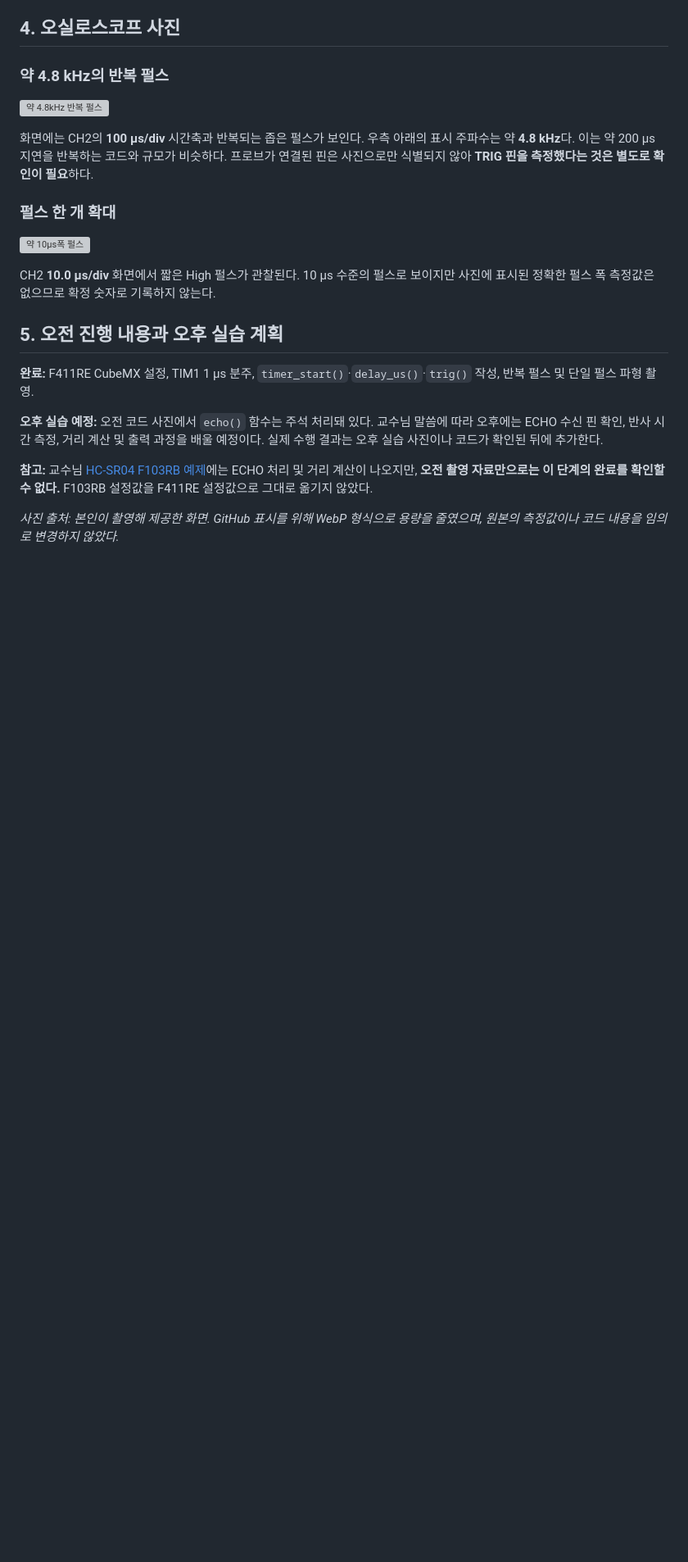
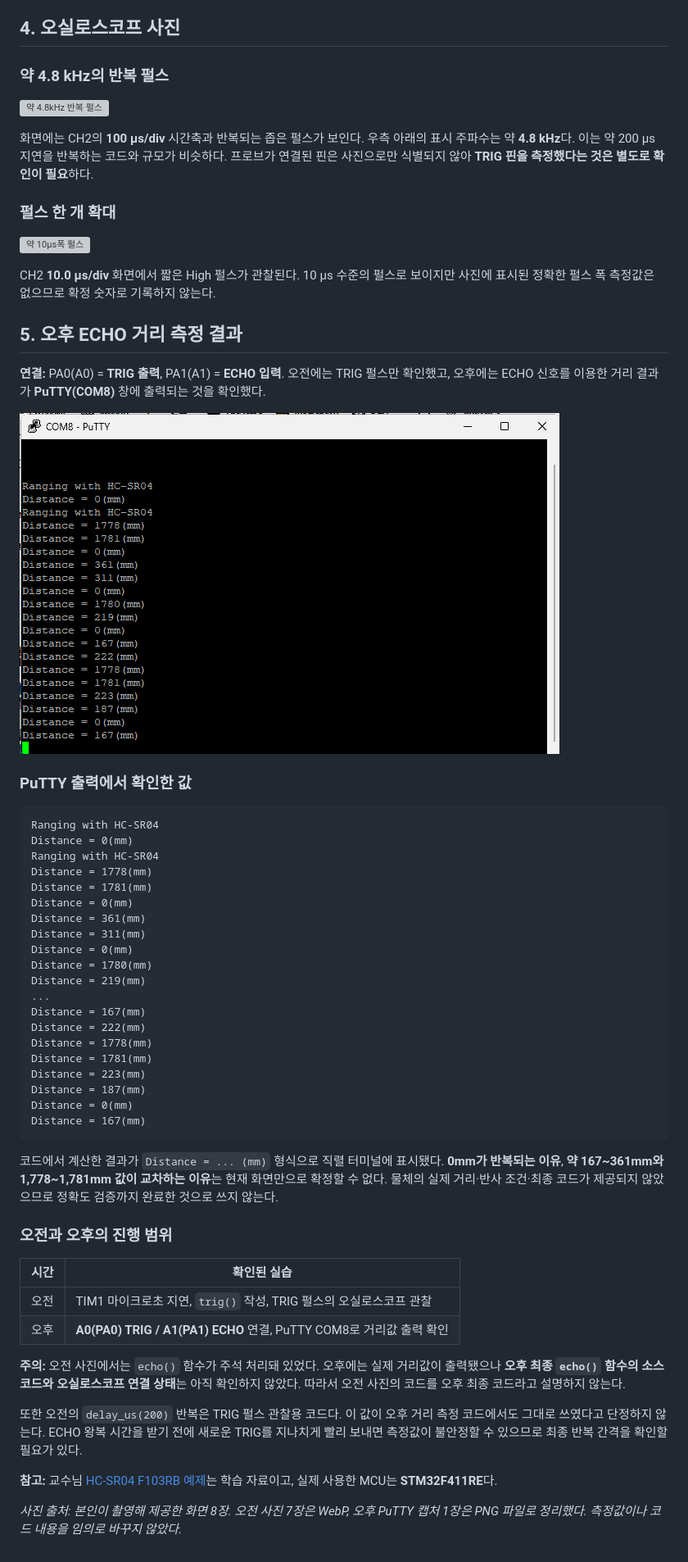
Before and after one commit to ralehdwlsdj1234567890-star/peakguard-demo, a Markdown page: stm32f411-hc-sr04/README.md, the part around one of its changes. Shown at 82% size. GitHub-like rendering; pictures changed too: stm32f411-hc-sr04/images/08_putty_echo_distance.png (added); blank space fills up the shorter version; grey boxes are pictures that could not be loaded.

Commit message:
docs: record PA0 TRIG, PA1 ECHO and PuTTY distance output

````diff
--- a/stm32f411-hc-sr04/README.md
+++ b/stm32f411-hc-sr04/README.md
@@ -113,12 +114,50 @@ delay_us(200);    // 실제 호출한 사용자 지연 함수
 
 CH2 **10.0 µs/div** 화면에서 짧은 High 펄스가 관찰된다. 10 µs 수준의 펄스로 보이지만 사진에 표시된 정확한 펄스 폭 측정값은 없으므로 확정 숫자로 기록하지 않는다.
 
-## 5. 오전 진행 내용과 오후 실습 계획
+## 5. 오후 ECHO 거리 측정 결과
 
-**완료:** F411RE CubeMX 설정, TIM1 1 µs 분주, `timer_start()`·`delay_us()`·`trig()` 작성, 반복 펄스 및 단일 펄스 파형 촬영.
+**연결:** PA0(A0) = **TRIG 출력**, PA1(A1) = **ECHO 입력**. 오전에는 TRIG 펄스만 확인했고, 오후에는 ECHO 신호를 이용한 거리 결과가 **PuTTY(COM8)** 창에 출력되는 것을 확인했다.
 
-**오후 실습 예정:** 오전 코드 사진에서 `echo()` 함수는 주석 처리돼 있다. 교수님 말씀에 따라 오후에는 ECHO 수신 핀 확인, 반사 시간 측정, 거리 계산 및 출력 과정을 배울 예정이다. 실제 수행 결과는 오후 실습 사진이나 코드가 확인된 뒤에 추가한다.
+![오후 HC-SR04 ECHO 거리 측정 — PuTTY COM8](images/08_putty_echo_distance.png)
 
-**참고:** 교수님 [HC-SR04 F103RB 예제](https://github.com/gotree94/STM32/tree/main/NUCLEO_F103RB/06.HC-SR04)에는 ECHO 처리 및 거리 계산이 나오지만, **오전 촬영 자료만으로는 이 단계의 완료를 확인할 수 없다.** F103RB 설정값을 F411RE 설정값으로 그대로 옮기지 않았다.
+### PuTTY 출력에서 확인한 값
 
-*사진 출처: 본인이 촬영해 제공한 화면. GitHub 표시를 위해 WebP 형식으로 용량을 줄였으며, 원본의 측정값이나 코드 내용을 임의로 변경하지 않았다.*
+```text
+Ranging with HC-SR04
+Distance = 0(mm)
+Ranging with HC-SR04
+Distance = 1778(mm)
+Distance = 1781(mm)
+Distance = 0(mm)
+Distance = 361(mm)
+Distance = 311(mm)
+Distance = 0(mm)
+Distance = 1780(mm)
+Distance = 219(mm)
+...
+Distance = 167(mm)
+Distance = 222(mm)
+Distance = 1778(mm)
+Distance = 1781(mm)
+Distance = 223(mm)
+Distance = 187(mm)
+Distance = 0(mm)
+Distance = 167(mm)
+```
+
+코드에서 계산한 결과가 `Distance = ... (mm)` 형식으로 직렬 터미널에 표시됐다. **0mm가 반복되는 이유**, **약 167~361mm와 1,778~1,781mm 값이 교차하는 이유**는 현재 화면만으로 확정할 수 없다. 물체의 실제 거리·반사 조건·최종 코드가 제공되지 않았으므로 정확도 검증까지 완료한 것으로 쓰지 않는다.
+
+### 오전과 오후의 진행 범위
+
+| 시간 | 확인된 실습 |
+|---|---|
+| 오전 | TIM1 마이크로초 지연, `trig()` 작성, TRIG 펄스의 오실로스코프 관찰 |
+| 오후 | **A0(PA0) TRIG / A1(PA1) ECHO** 연결, PuTTY COM8로 거리값 출력 확인 |
+
+**주의:** 오전 사진에서는 `echo()` 함수가 주석 처리돼 있었다. 오후에는 실제 거리값이 출력됐으나 **오후 최종 `echo()` 함수의 소스코드와 오실로스코프 연결 상태**는 아직 확인하지 않았다. 따라서 오전 사진의 코드를 오후 최종 코드라고 설명하지 않는다.
+
+또한 오전의 `delay_us(200)` 반복은 TRIG 펄스 관찰용 코드다. 이 값이 오후 거리 측정 코드에서도 그대로 쓰였다고 단정하지 않는다. ECHO 왕복 시간을 받기 전에 새로운 TRIG를 지나치게 빨리 보내면 측정값이 불안정할 수 있으므로 최종 반복 간격을 확인할 필요가 있다.
+
+**참고:** 교수님 [HC-SR04 F103RB 예제](https://github.com/gotree94/STM32/tree/main/NUCLEO_F103RB/06.HC-SR04)는 학습 자료이고, 실제 사용한 MCU는 **STM32F411RE**다.
+
+*사진 출처: 본인이 촬영해 제공한 화면 8장. 오전 사진 7장은 WebP, 오후 PuTTY 캡처 1장은 PNG 파일로 정리했다. 측정값이나 코드 내용을 임의로 바꾸지 않았다.*
````
Also changed, not shown: other parts of stm32f411-hc-sr04/README.md (+3 -2 lines).
